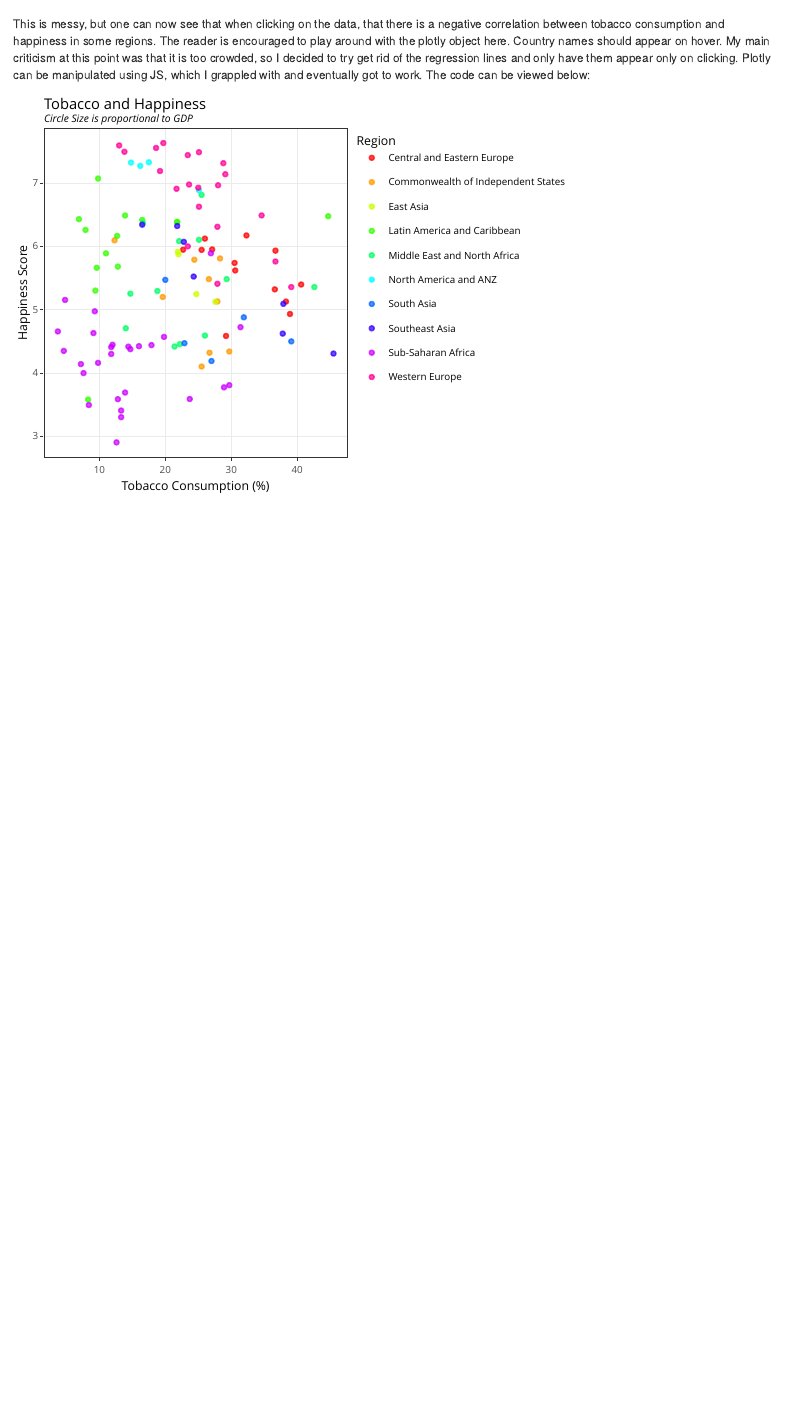
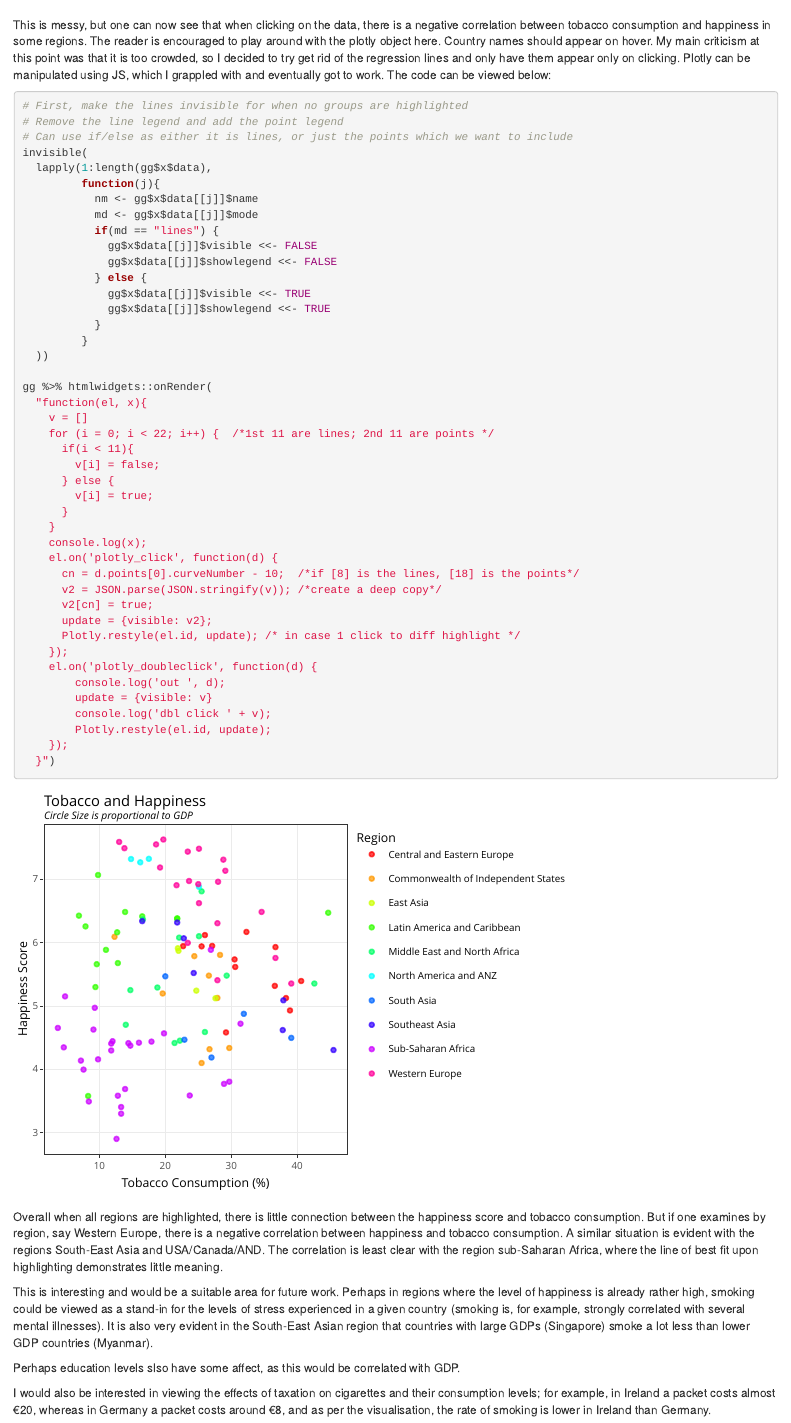
Before and after one commit to Oliss4t/BHT_Vizsualisation_Project, an R Markdown document (viz_project_conor.Rmd): the page in a window 1100 px wide, from 2210 px down before the commit and from 3280 px down after it, so that both start at the same text. Rendered offline with R 4.5, knitr and Pandoc, with nearby package versions; some code elsewhere in the file could not run offline.

Commit message:
Update viz_project_conor.Rmd

````diff
--- a/viz_project_conor.Rmd
+++ b/viz_project_conor.Rmd
@@ -90,13 +90,14 @@ gg
 
 
 
-This is messy, but one can now see that when clicking on the data, that there is a negative correlation between tobacco consumption and happiness in some regions. The reader is encouraged to play around with the plotly object here. Country names should appear on hover. My main criticism at this point was that it is too crowded, so I decided to try get rid of the regression lines and only have them appear only on clicking. Plotly can be manipulated using JS, which I grappled with and eventually got to work. The code can be viewed below:
+This is messy, but one can now see that when clicking on the data, there is a negative correlation between tobacco consumption and happiness in some regions. The reader is encouraged to play around with the plotly object here. Country names should appear on hover. My main criticism at this point was that it is too crowded, so I decided to try get rid of the regression lines and only have them appear only on clicking. Plotly can be manipulated using JS, which I grappled with and eventually got to work. The code can be viewed below:
 
 
-```{r echo=FALSE, message=FALSE}
+```{r echo=TRUE, message=FALSE}
 
 # First, make the lines invisible for when no groups are highlighted
 # Remove the line legend and add the point legend
+# Can use if/else as either it is lines, or just the points which we want to include
 invisible(
   lapply(1:length(gg$x$data),
          function(j){
@@ -138,3 +139,17 @@ gg %>% htmlwidgets::onRender(
     });
   }")
 ```
+
+
+Overall when all regions are highlighted, there is little connection between the happiness score and tobacco consumption.
+But if one examines by region, say Western Europe, there is a negative correlation between happiness and tobacco consumption.
+A similar situation is evident with the regions South-East Asia and USA/Canada/AND.
+The correlation is least clear with the region sub-Saharan Africa, where the line of best fit upon highlighting demonstrates little meaning.
+
+This is interesting and would be a suitable area for future work.
+Perhaps in regions where the level of happiness is already rather high, smoking could be viewed as a stand-in for the levels of stress experienced in a given country (smoking is, for example, strongly correlated with several mental illnesses).
+It is also very evident in the South-East Asian region that countries with large GDPs (Singapore) smoke a lot less than lower GDP countries (Myanmar).
+
+Perhaps education levels slso have some affect, as this would be correlated with GDP.
+
+I would also be interested in viewing the effects of taxation on cigarettes and their consumption levels; for example, in Ireland a packet costs almost €20, whereas in Germany a packet costs around €8, and as per the visualisation, the rate of smoking is lower in Ireland than Germany.
````
Also changed, not shown: viz_project_conor.Rmd (10 more changed lines).
